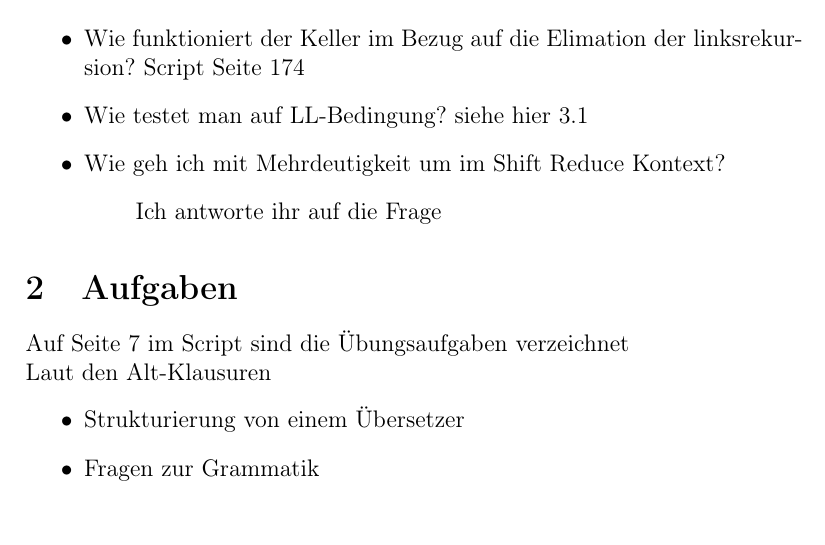
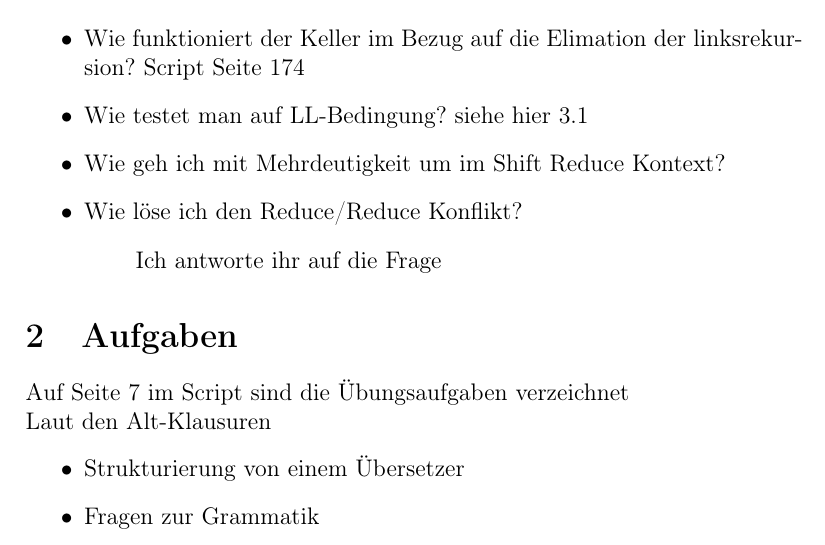
Before and after one commit to lorenz1702/Compilerbau, a LaTeX document (Offene_Fragen_und_Aufgaben.tex): part of page 1 of 6, cut so that both start at the same text. Compiled offline with pdfLaTeX.

```diff
--- a/Offene_Fragen_und_Aufgaben.tex
+++ b/Offene_Fragen_und_Aufgaben.tex
@@ -42,6 +42,7 @@
   \item Wie funktioniert der Keller im Bezug auf die Elimation der linksrekursion? Script Seite 174
   \item Wie testet man auf LL-Bedingung? siehe hier \ref{ref}
   \item Wie geh ich mit Mehrdeutigkeit um im Shift Reduce Kontext?
+  \item Wie löse ich den Reduce/Reduce Konflikt?
   \begin{itemize}
     \item []  Ich antworte ihr auf die Frage
   \end{itemize}
```
Also changed, not shown: Offene_Fragen_und_Aufgaben.pdf.
